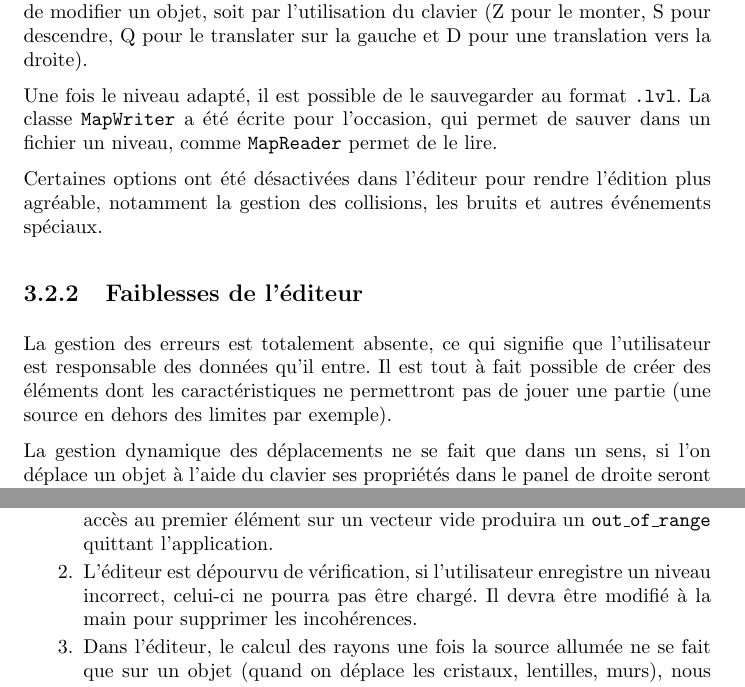
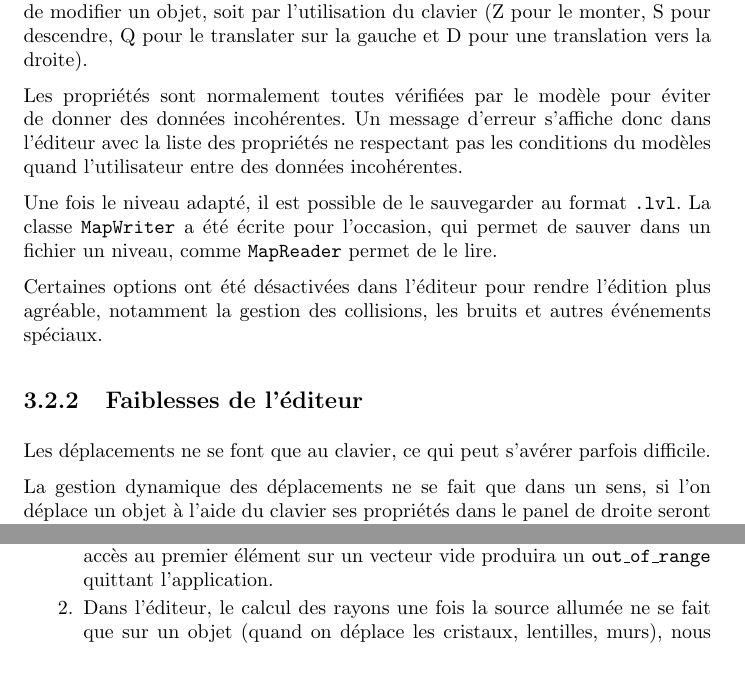
Before and after one commit to fknop/starlight, a LaTeX document (rapport/rapport.tex): two parts of pages 13 and 29 of 41, joined at a grey line, cut so that both start at the same text. Compiled offline with pdfLaTeX.

Commit message:
update rapport

```diff
--- a/rapport/rapport.tex
+++ b/rapport/rapport.tex
@@ -312,6 +312,11 @@ tous les éléments, soit par le panel droit qui offre la possibilité de modifi
 un objet, soit par l'utilisation du clavier (Z pour le monter, S pour descendre, Q pour le translater
 sur la gauche et D pour une translation vers la droite).
 
+Les propriétés sont normalement toutes vérifiées par le modèle pour éviter de donner des données
+incohérentes. Un message d'erreur s'affiche donc dans l'éditeur avec la liste
+des propriétés ne respectant pas les conditions du modèles quand l'utilisateur
+entre des données incohérentes.
+
 Une fois le niveau adapté, il est possible de le sauvegarder au format \texttt{.lvl}.
 La classe \texttt{MapWriter} a été écrite pour l'occasion, qui permet de sauver
 dans un fichier un niveau, comme \texttt{MapReader} permet de le lire.
@@ -321,10 +326,7 @@ notamment la gestion des collisions, les bruits et autres événements spéciaux
 
 \subsection{Faiblesses de l'éditeur}
 
-La gestion des erreurs est totalement absente, ce qui signifie que l'utilisateur est
-responsable des données qu'il entre. Il est tout à fait possible de créer des éléments
-dont les caractéristiques ne permettront pas de jouer une partie (une source en dehors
-des limites par exemple).
+Les déplacements ne se font que au clavier, ce qui peut s'avérer parfois difficile.
 
 La gestion dynamique des déplacements ne se fait que dans un sens, si l'on déplace un objet
 à l'aide du clavier ses propriétés dans le panel de droite seront automatiquement modifiées.
@@ -896,8 +898,6 @@ prise en compte dans le vecteur d'intersections, ce qui résultera en un vecteur
 accès au premier élément sur un vecteur vide produira un \texttt{out\_of\_range} quittant l'application.
 
 
-\item L'éditeur est dépourvu de vérification, si l'utilisateur enregistre un niveau incorrect, celui-ci ne pourra pas être chargé.
-Il devra être modifié à la main pour supprimer les incohérences.
 \item Dans l'éditeur, le calcul des rayons une fois la source allumée ne se fait que sur un objet
 (quand on déplace les cristaux, lentilles, murs),
 nous n'avons malheuresement pas pu déterminer la source de ce problème.
```
Also changed, not shown: rapport/rapport.pdf, rapport/rapport.tex (2 more changed lines).
